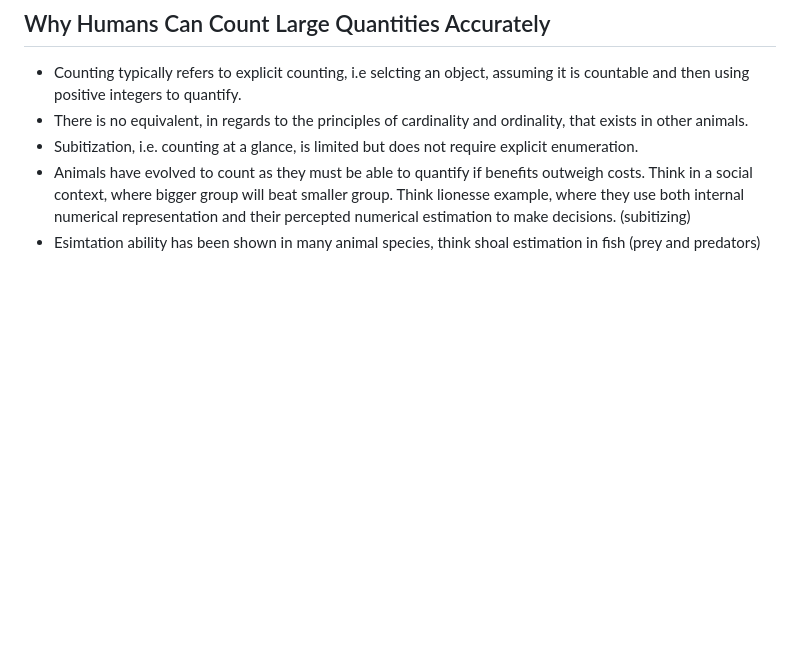
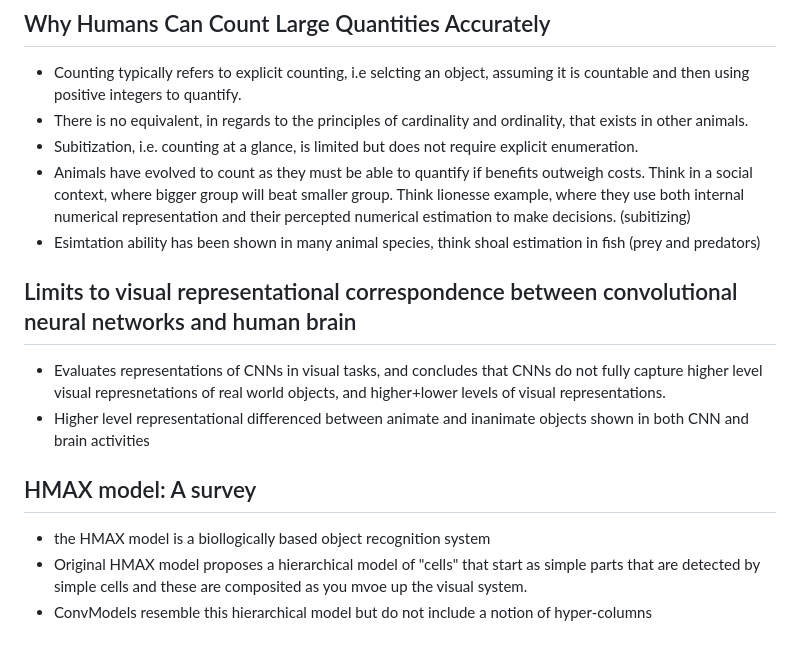
Before and after one commit to FergusSteel/CountingWithConvNets, a Markdown page: papers.md, the part around the change. Drawn GitHub-style; blank space fills up the shorter version.

```diff
--- a/papers.md
+++ b/papers.md
@@ -387,7 +387,19 @@ Are they cool? In this essay I will tell you why they are cool and hype.
 ## Why Humans Can Count Large Quantities Accurately
 
 * Counting typically refers to explicit  counting, i.e selcting an object, assuming it is countable and then using positive integers to quantify.
-* There is no equivalent, in regards to the principles of cardinality and ordinality, that exists in other animals.
+* There is no equivalent, in regards  to the principles of cardinality and ordinality, that exists in other animals.
 * Subitization, i.e. counting at a glance, is limited but does not require explicit enumeration.
 * Animals have evolved to count as they must be able to quantify if benefits outweigh costs. Think in a social context, where bigger group will beat smaller group. Think lionesse example, where they use both internal numerical representation and their percepted numerical estimation to make decisions. (subitizing)
 * Esimtation ability has been shown in many animal species, think shoal estimation in fish (prey and predators)
+
+## Limits to visual representational correspondence between convolutional neural networks and human brain
+
+* Evaluates representations of CNNs in visual tasks, and concludes that CNNs do not fully capture higher level visual represnetations of real world objects, and higher+lower levels of visual representations.
+* Higher level representational differenced between animate and inanimate objects shown in both CNN and brain activities
+
+
+## HMAX model: A survey
+
+* the HMAX model is a biollogically based object recognition system
+* Original HMAX model proposes a hierarchical model of "cells" that start as simple parts that are detected by simple cells and these are composited as you mvoe up the visual system.
+* ConvModels resemble this hierarchical model but do not include a notion of hyper-columns
```
Also changed, not shown: timelog.md (+17 -0 lines).
